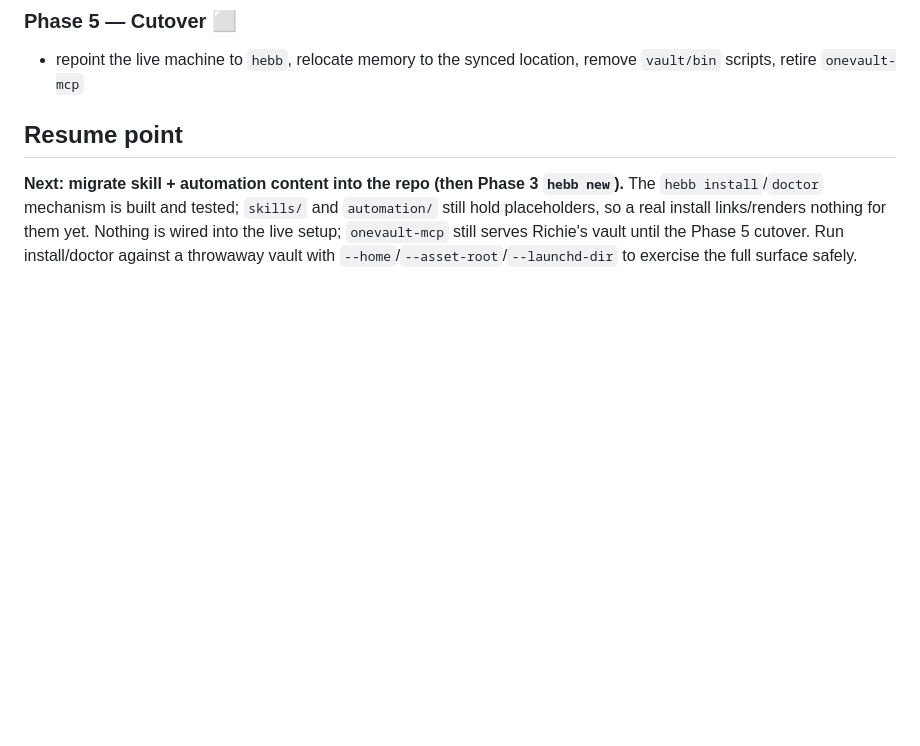
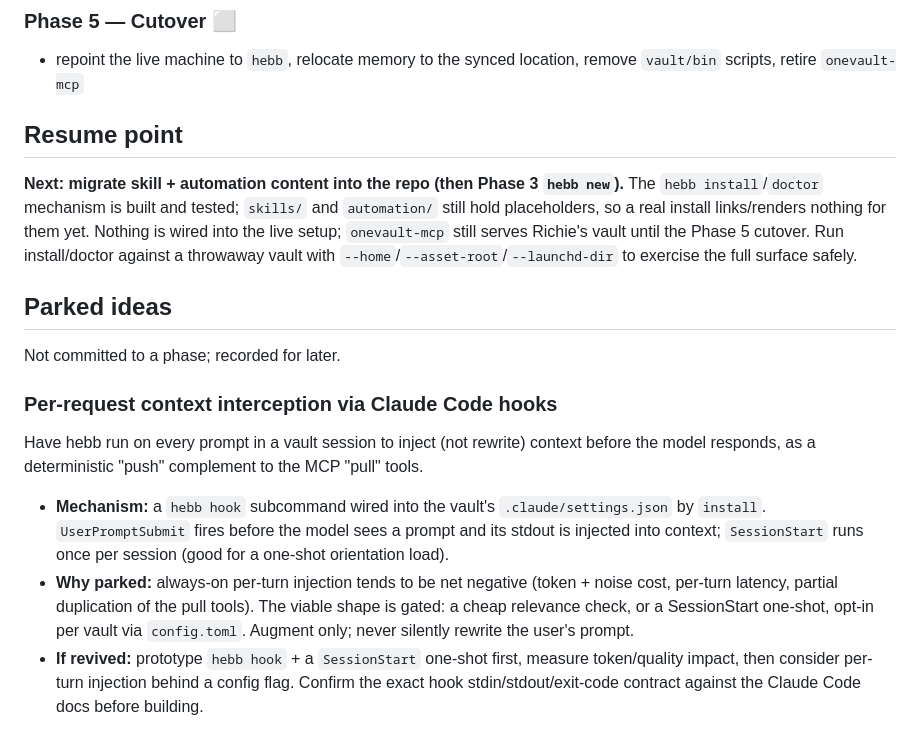
Before and after one commit to cizer/hebb, a Markdown page: PLAN.md, the part around the change. Drawn GitHub-style; blank space fills up the shorter version.

Commit message:
docs: record parked idea - per-request context hooks
Capture the UserPromptSubmit/SessionStart context-injection idea (a
`hebb hook` subcommand) as a parked idea in PLAN, with the gated-not-
always-on caveats, so it is not lost. Not committed to a phase.

Co-Authored-By: Claude Opus 4.8 (1M context) <noreply@anthropic.com>

```diff
--- a/PLAN.md
+++ b/PLAN.md
@@ -44,3 +44,13 @@ Remaining before a live install is meaningful (content migration, not tool work)
 ## Resume point
 
 **Next: migrate skill + automation content into the repo (then Phase 3 `hebb new`).** The `hebb install`/`doctor` mechanism is built and tested; `skills/` and `automation/` still hold placeholders, so a real install links/renders nothing for them yet. Nothing is wired into the live setup; `onevault-mcp` still serves Richie's vault until the Phase 5 cutover. Run install/doctor against a throwaway vault with `--home`/`--asset-root`/`--launchd-dir` to exercise the full surface safely.
+
+## Parked ideas
+
+Not committed to a phase; recorded for later.
+
+### Per-request context interception via Claude Code hooks
+Have hebb run on every prompt in a vault session to inject (not rewrite) context before the model responds, as a deterministic "push" complement to the MCP "pull" tools.
+- **Mechanism:** a `hebb hook` subcommand wired into the vault's `.claude/settings.json` by `install`. `UserPromptSubmit` fires before the model sees a prompt and its stdout is injected into context; `SessionStart` runs once per session (good for a one-shot orientation load).
+- **Why parked:** always-on per-turn injection tends to be net negative (token + noise cost, per-turn latency, partial duplication of the pull tools). The viable shape is gated: a cheap relevance check, or a SessionStart one-shot, opt-in per vault via `config.toml`. Augment only; never silently rewrite the user's prompt.
+- **If revived:** prototype `hebb hook` + a `SessionStart` one-shot first, measure token/quality impact, then consider per-turn injection behind a config flag. Confirm the exact hook stdin/stdout/exit-code contract against the Claude Code docs before building.
```
